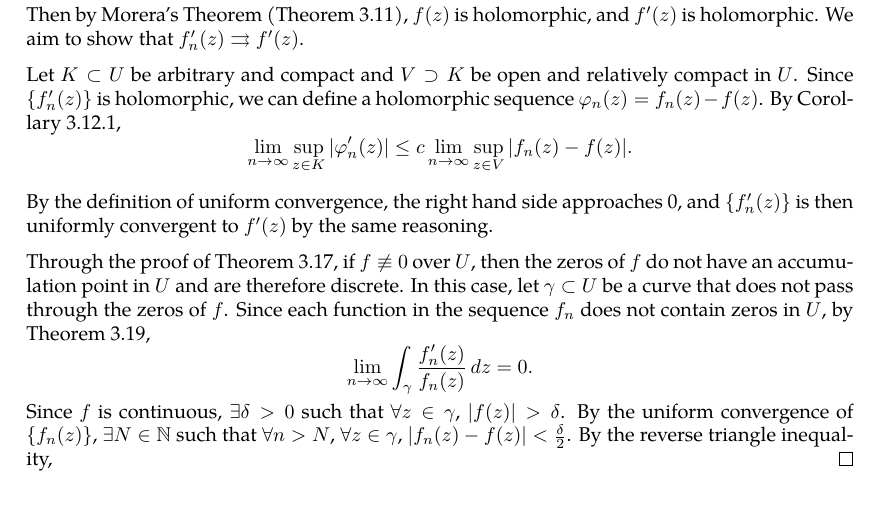
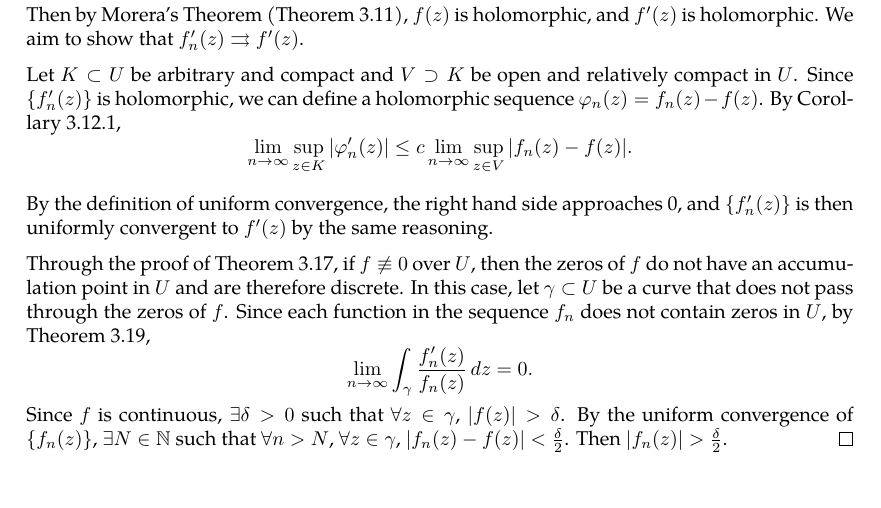
Before and after one commit to slipperking/complex-analysis-latex, a LaTeX document (main.tex): part of page 43 of 44, cut so that both start at the same text. Compiled offline with pdfLaTeX.

Commit message:
overleaf_to_git (Fri Jun  6 14:13:01 2025 -0700): update main.tex from r8001 to r8005

```diff
--- a/main.tex
+++ b/main.tex
@@ -1120,7 +1120,7 @@ This profound result proves that the number of zeros of a holomorphic function e
     By the definition of uniform convergence, the right hand side approaches 0, and \(\cbraces{f'_n(z)}\) is then uniformly convergent to \(f'(z)\) by the same reasoning.
 
     Through the proof of \autoref{thm:identityaccumulationofzeros}, if \(f\not\equiv0\) over \(U\), then the zeros of \(f\) do not have an accumulation point in \(U\) and are therefore discrete. In this case, let \(\gamma\subset U\) be a curve that does not pass through the zeros of \(f\). Since each function in the sequence \(f_n\) does not contain zeros in \(U\), by \autoref{thm:argumentprincipleholomorphic}, \[\lim_{n\to\infty}\int_{\gamma}\frac{f_n'(z)}{f_n(z)}\ddz=0.\]
-    Since \(f\) is continuous, \(\exists\delta>0\) such that \(\forall z\in\gamma\), \(\abs{f(z)}>\delta\). By the uniform convergence of \(\cbraces{f_n(z)}\), \(\exists N\in\mathbb{N}\) such that \(\forall n>N\), \(\forall z\in\gamma\), \(\abs{f_n(z)-f(z)}<\frac{\delta}{2}\). By the reverse triangle inequality, \(\)
+    Since \(f\) is continuous, \(\exists\delta>0\) such that \(\forall z\in\gamma\), \(\abs{f(z)}>\delta\). By the uniform convergence of \(\cbraces{f_n(z)}\), \(\exists N\in\mathbb{N}\) such that \(\forall n>N\), \(\forall z\in\gamma\), \(\abs{f_n(z)-f(z)}<\frac{\delta}{2}\). Then \(\abs{f_n(z)}>\frac{\delta}{2}\).
 \end{proof}
 \section{The Theory of Weierstrass}
 \subsection{Laurent Series}
```
